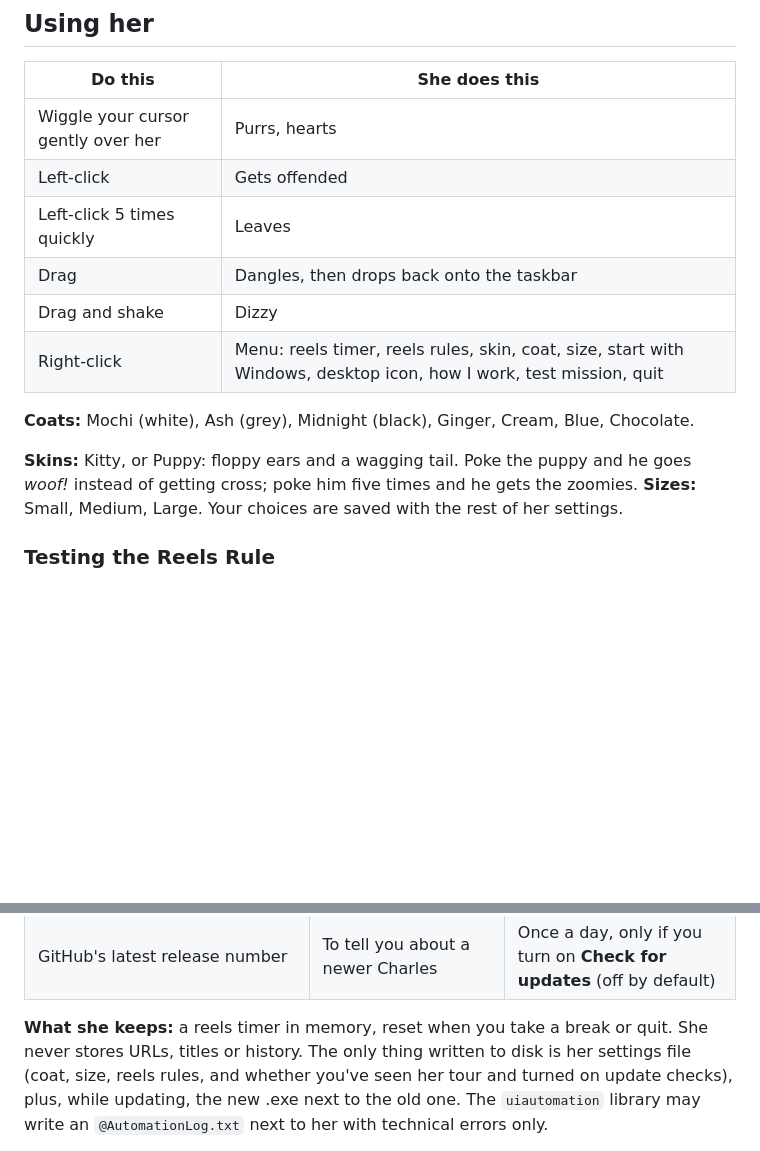
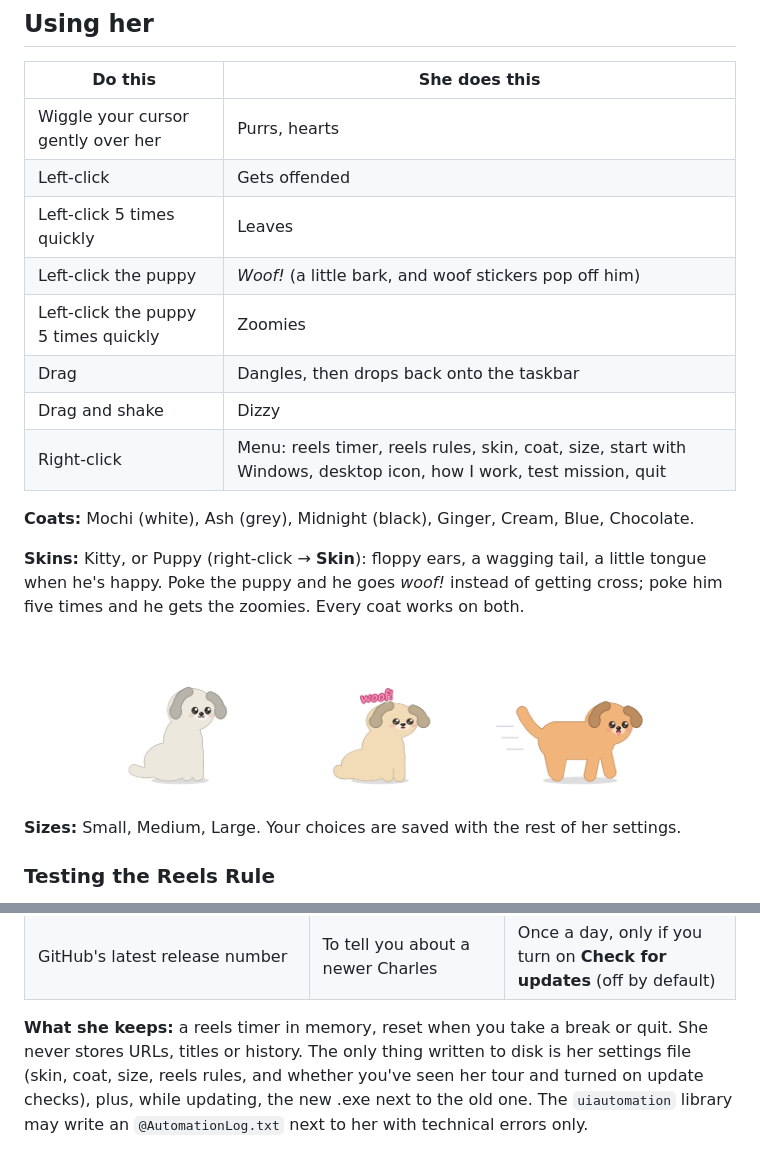
Before and after one commit to yad2thisyazm/charles-chocolate-the-charles-the-2nd, a Markdown page: README.md, 2 parts joined by grey strips. Drawn GitHub-style; pictures changed too: docs/img/puppy-woof.png (added), docs/img/puppy-zoomies.png (added), docs/img/puppy.png (added); blank space fills up the shorter version.

Commit message:
Docs: puppy mode on the website and README, Chocolate coat in the wardrobe

```diff
--- a/README.md
+++ b/README.md
@@ -157,13 +157,20 @@ Pushing a `v*` tag runs the same build on GitHub Actions and attaches `Charles.e
 | Wiggle your cursor gently over her | Purrs, hearts |
 | Left-click | Gets offended |
 | Left-click 5 times quickly | Leaves |
+| Left-click the puppy | *Woof!* (a little bark, and woof stickers pop off him) |
+| Left-click the puppy 5 times quickly | Zoomies |
 | Drag | Dangles, then drops back onto the taskbar |
 | Drag and shake | Dizzy |
 | Right-click | Menu: reels timer, reels rules, skin, coat, size, start with Windows, desktop icon, how I work, test mission, quit |
 
 **Coats:** Mochi (white), Ash (grey), Midnight (black), Ginger, Cream, Blue, Chocolate.
 
-**Skins:** Kitty, or Puppy: floppy ears and a wagging tail. Poke the puppy and he goes *woof!* instead of getting cross; poke him five times and he gets the zoomies.
+**Skins:** Kitty, or Puppy (right-click → **Skin**): floppy ears, a wagging tail, a little
+tongue when he's happy. Poke the puppy and he goes *woof!* instead of getting cross; poke
+him five times and he gets the zoomies. Every coat works on both.
+
+<p align="center"><img src="docs/img/puppy.png" width="200" alt="Charles as a puppy, sitting"><img src="docs/img/puppy-woof.png" width="200" alt="Puppy Charles barking, with a pink woof! sticker"><img src="docs/img/puppy-zoomies.png" width="200" alt="Puppy Charles running with the zoomies"></p>
+
 **Sizes:** Small, Medium, Large. Your choices are saved with the rest of her settings.
 
 ### Testing the Reels Rule
@@ -190,8 +197,8 @@ Charles watches what you're looking at, so here is exactly what she does with it
 | GitHub's latest release number | To tell you about a newer Charles | Once a day, only if you turn on **Check for updates** (off by default) |
 
 **What she keeps:** a reels timer in memory, reset when you take a break or quit. She never
-stores URLs, titles or history. The only thing written to disk is her settings file (coat,
-size, reels rules, and whether you've seen her tour and turned on update checks), plus, while
+stores URLs, titles or history. The only thing written to disk is her settings file (skin,
+coat, size, reels rules, and whether you've seen her tour and turned on update checks), plus, while
 updating, the new .exe next to the old one. The `uiautomation` library may write an `@AutomationLog.txt` next to her
 with technical errors only.
 
```
Also changed, not shown: docs/img/coat-chocolate.png (added), docs/img/puppy-happy.png (added), 1 other file.
